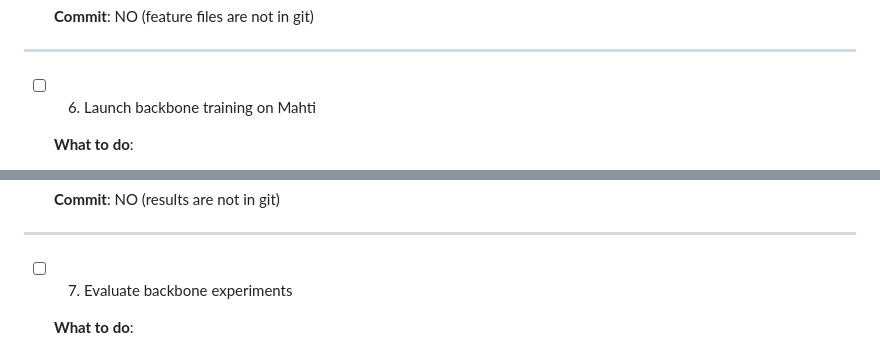
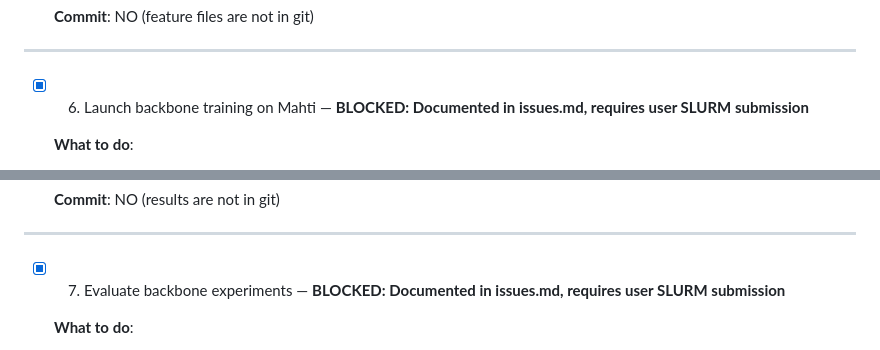
Before and after one commit to kirinhcl/faba-drought-phenotyping, a Markdown page: .sisyphus/plans/backbone-experiments.md, 2 parts joined by grey strips. Rendered like a GitHub page.

```diff
--- a/.sisyphus/plans/backbone-experiments.md
+++ b/.sisyphus/plans/backbone-experiments.md
@@ -521,7 +521,7 @@ Wave 3 (After Wave 2 — requires BioCLIP 2 features):
 
 ---
 
-- [ ] 6. Launch backbone training on Mahti
+- [x] 6. Launch backbone training on Mahti — **BLOCKED: Documented in issues.md, requires user SLURM submission**
 
   **What to do**:
   - Sync code to Mahti (git push + pull, or rsync)
@@ -563,7 +563,7 @@ Wave 3 (After Wave 2 — requires BioCLIP 2 features):
 
 ---
 
-- [ ] 7. Evaluate backbone experiments
+- [x] 7. Evaluate backbone experiments — **BLOCKED: Documented in issues.md, requires user SLURM submission**
 
   **What to do**:
   - Run: `sbatch scripts/slurm/evaluate_backbone_ablations.sh`
```
Also changed, not shown: other parts of .sisyphus/plans/backbone-experiments.md (+5 -5 lines).
